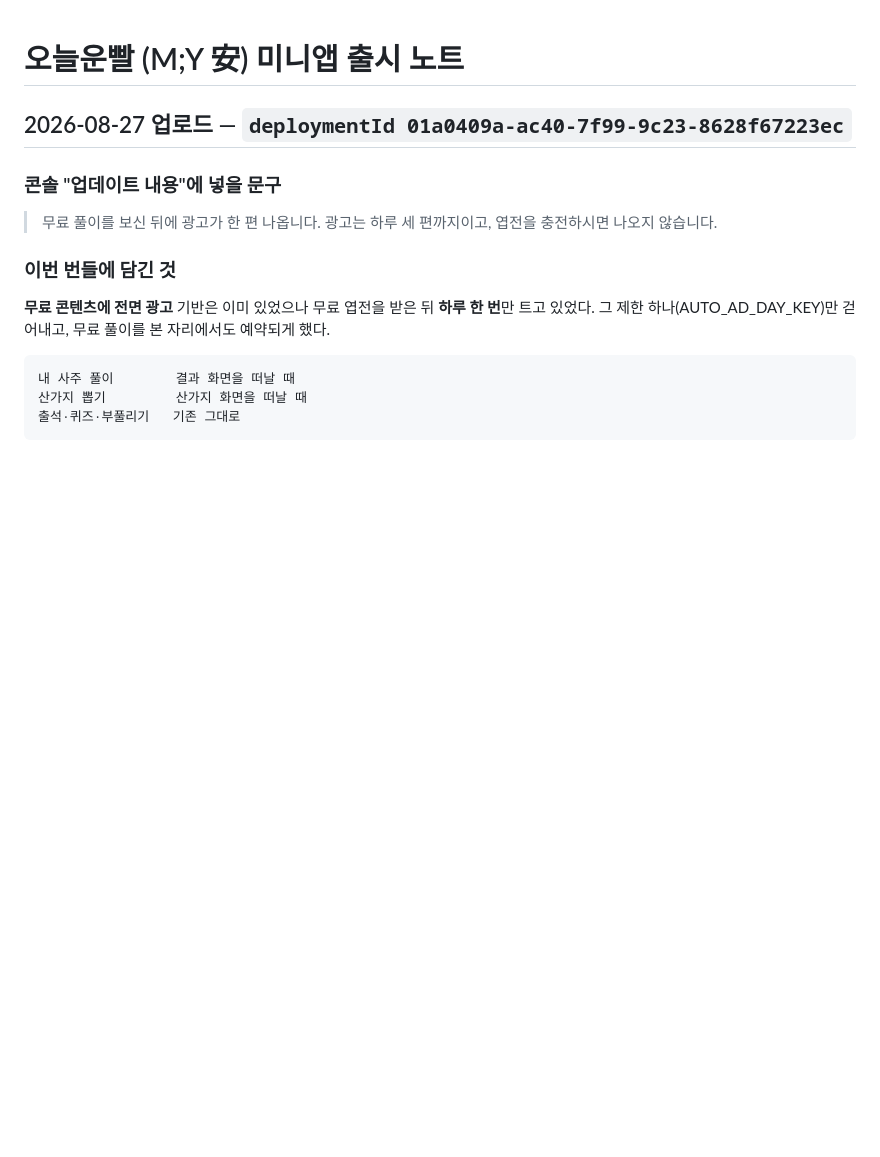
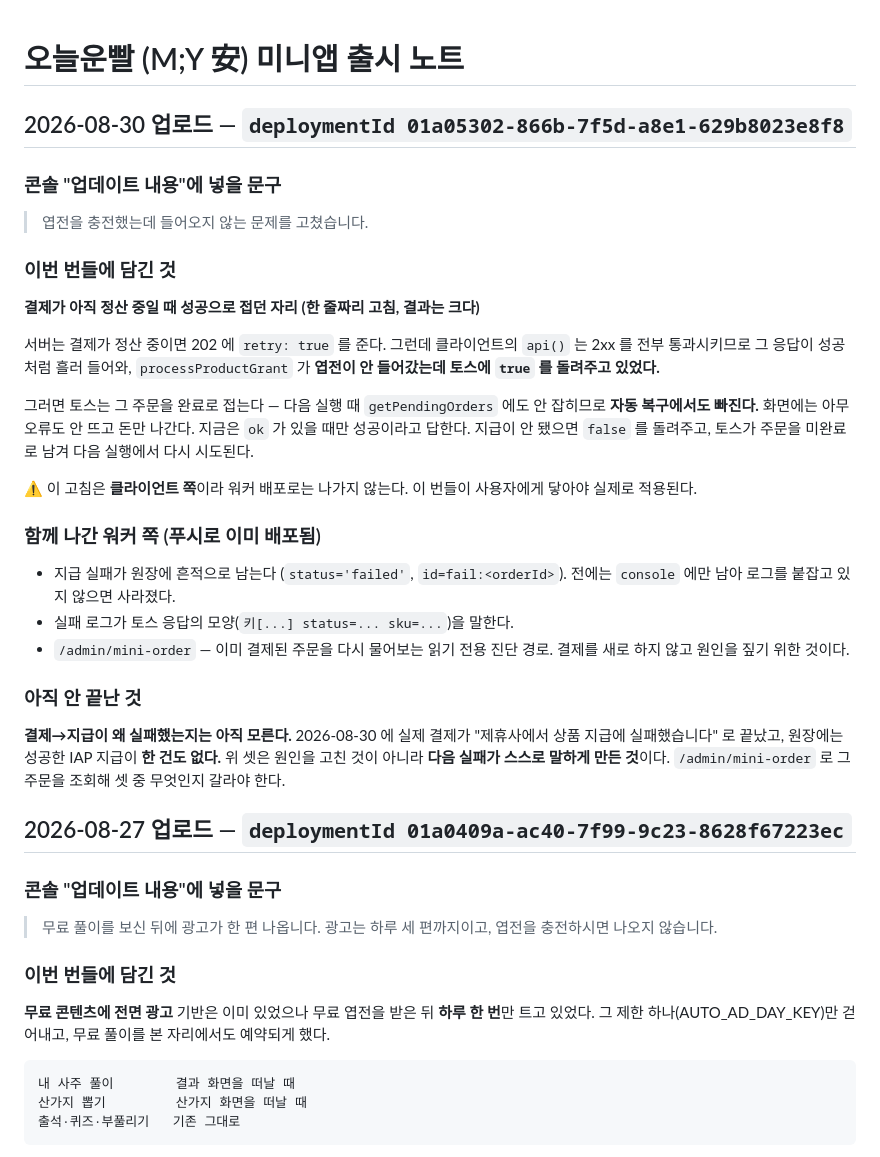
Before and after one commit to riger7070-hub/myan, a Markdown page: mini/RELEASE-NOTES.md, the part around the change. Drawn GitHub-style; blank space fills up the shorter version.

Commit message:
docs(미니앱): 오늘 올린 번들을 적어 둔다
deploymentId 01a05302-866b-7f5d-a8e1-629b8023e8f8. 담긴 것은 정산 중(202)을
성공으로 접던 자리 하나뿐이지만, 그 한 줄이 돈이 조용히 사라지던 길이었다.

원인 규명은 아직이라는 것도 함께 적었다 — 이 번들은 원인을 고친 것이 아니라
다음 실패가 스스로 말하게 만든 쪽이다.

Co-Authored-By: Claude Opus 5 <noreply@anthropic.com>
Claude-Session: https://claude.ai/code/session_0164AzPJZcx9ATePzXyXooba

```diff
--- a/mini/RELEASE-NOTES.md
+++ b/mini/RELEASE-NOTES.md
@@ -1,4 +1,42 @@
 # 오늘운빨 (M;Y 安) 미니앱 출시 노트
+
+## 2026-08-30 업로드 — `deploymentId 01a05302-866b-7f5d-a8e1-629b8023e8f8`
+
+### 콘솔 "업데이트 내용"에 넣을 문구
+
+> 엽전을 충전했는데 들어오지 않는 문제를 고쳤습니다.
+
+### 이번 번들에 담긴 것
+
+**결제가 아직 정산 중일 때 성공으로 접던 자리 (한 줄짜리 고침, 결과는 크다)**
+
+서버는 결제가 정산 중이면 202 에 `retry: true` 를 준다. 그런데 클라이언트의
+`api()` 는 2xx 를 전부 통과시키므로 그 응답이 성공처럼 흘러 들어와,
+`processProductGrant` 가 **엽전이 안 들어갔는데 토스에 `true` 를 돌려주고 있었다.**
+
+그러면 토스는 그 주문을 완료로 접는다 — 다음 실행 때 `getPendingOrders` 에도
+안 잡히므로 **자동 복구에서도 빠진다.** 화면에는 아무 오류도 안 뜨고 돈만 나간다.
+지금은 `ok` 가 있을 때만 성공이라고 답한다. 지급이 안 됐으면 `false` 를 돌려주고,
+토스가 주문을 미완료로 남겨 다음 실행에서 다시 시도된다.
+
+⚠️ 이 고침은 **클라이언트 쪽**이라 워커 배포로는 나가지 않는다. 이 번들이 사용자에게
+   닿아야 실제로 적용된다.
+
+### 함께 나간 워커 쪽 (푸시로 이미 배포됨)
+
+- 지급 실패가 원장에 흔적으로 남는다 (`status='failed'`, `id=fail:<orderId>`).
+  전에는 `console` 에만 남아 로그를 붙잡고 있지 않으면 사라졌다.
+- 실패 로그가 토스 응답의 모양(`키[...] status=... sku=...`)을 말한다.
+- `/admin/mini-order` — 이미 결제된 주문을 다시 물어보는 읽기 전용 진단 경로.
+  결제를 새로 하지 않고 원인을 짚기 위한 것이다.
+
+### 아직 안 끝난 것
+
+**결제→지급이 왜 실패했는지는 아직 모른다.** 2026-08-30 에 실제 결제가 "제휴사에서
+상품 지급에 실패했습니다" 로 끝났고, 원장에는 성공한 IAP 지급이 **한 건도 없다.**
+위 셋은 원인을 고친 것이 아니라 **다음 실패가 스스로 말하게 만든 것**이다.
+`/admin/mini-order` 로 그 주문을 조회해 셋 중 무엇인지 갈라야 한다.
+
 
 ## 2026-08-27 업로드 — `deploymentId 01a0409a-ac40-7f99-9c23-8628f67223ec`
 
```
